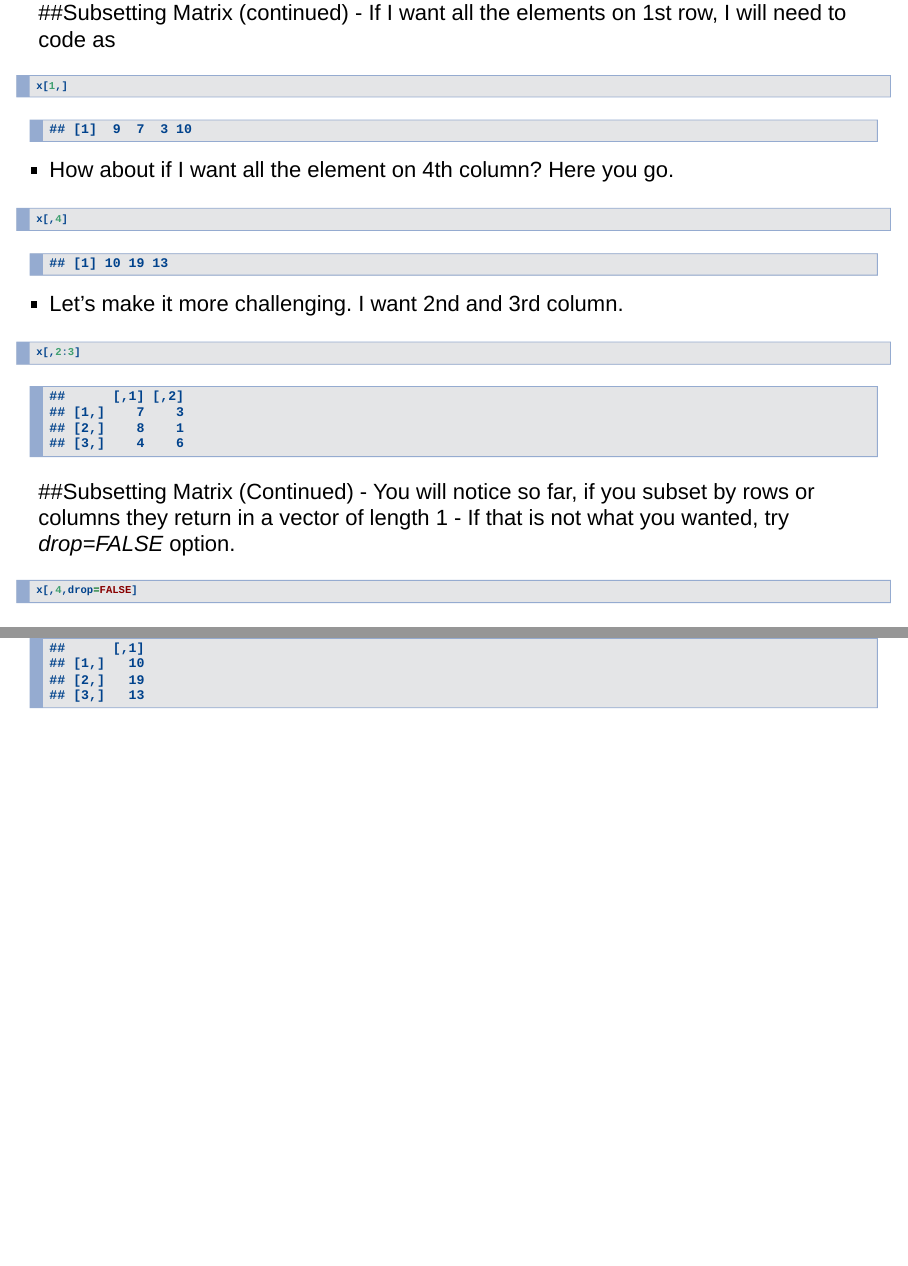
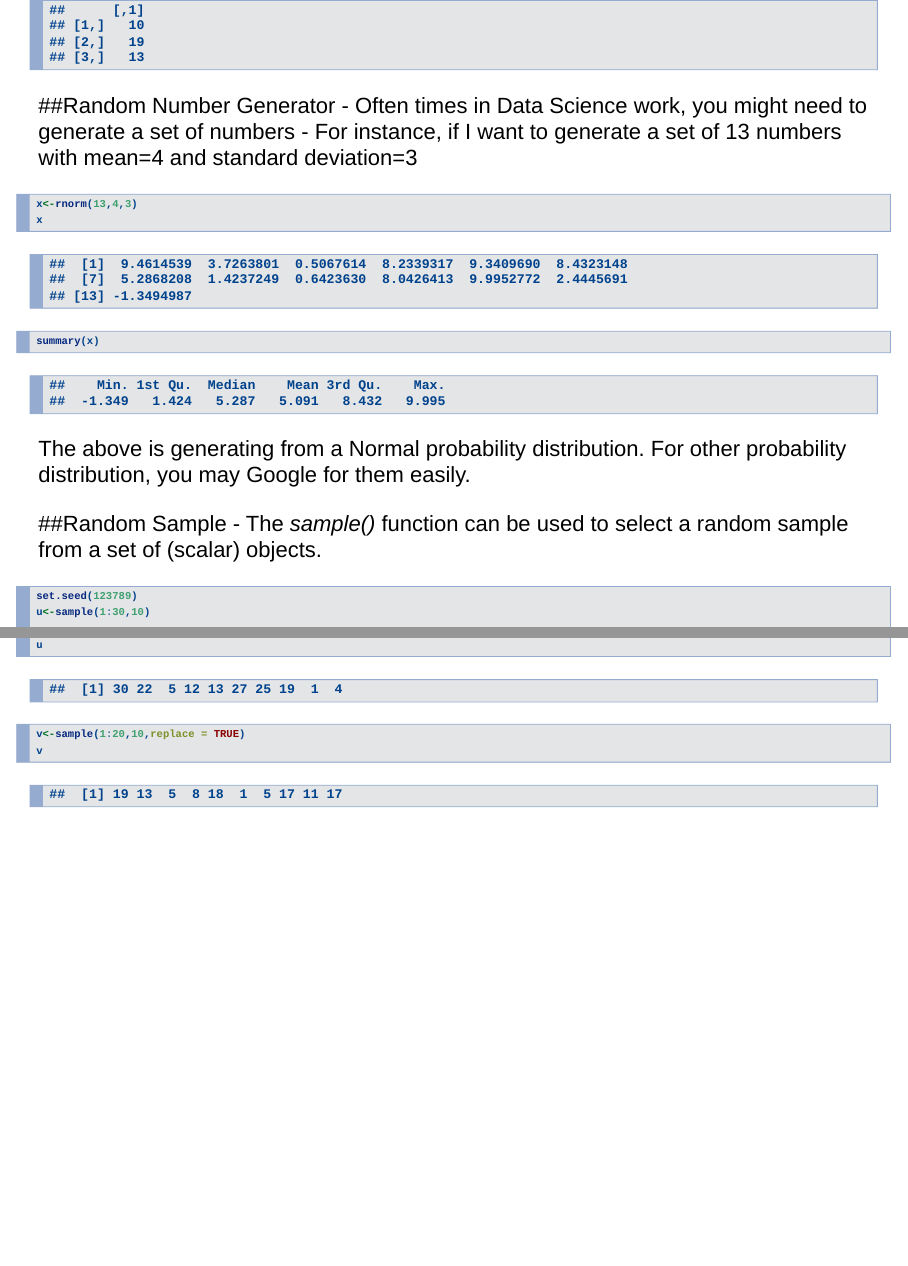
Before and after one commit to pskoo/R_ML_Workshop2, an R Markdown document (Intro_to_R.Rmd): pages 14 and 15 of 15 before the commit and pages 15 and 16 of 16 after it, joined at a grey line. Rendered offline with R 4.5, knitr and Pandoc, with nearby package versions; code that draws random numbers runs with fixed seeds of ours.

Commit message:
Added Random

````diff
--- a/Intro_to_R.Rmd
+++ b/Intro_to_R.Rmd
@@ -294,3 +294,25 @@ x[,2:3]
 ```{r,eval=T,echo=T}
 x[,4,drop=FALSE]
 ```
+
+##Random Number Generator
+- Often times in Data Science work, you might need to generate a set of numbers
+- For instance, if I want to generate a set of 13 numbers with mean=4 and standard deviation=3
+```{r,eval=T,echo=T}
+x<-rnorm(13,4,3)
+x
+
+summary(x)
+```
+The above is generating from a Normal probability distribution. For other probability distribution, you may Google for them easily.
+
+##Random Sample
+- The *sample()* function can be used to select a random sample from a set of (scalar) objects.
+```{r,eval=T,echo=T}
+set.seed(123789)
+u<-sample(1:30,10)
+u
+
+v<-sample(1:20,10,replace = TRUE)
+v
+```
````
Also changed, not shown: Intro_to_R.html.
